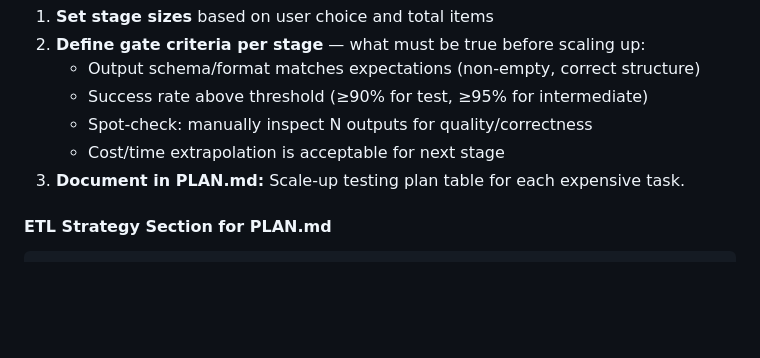
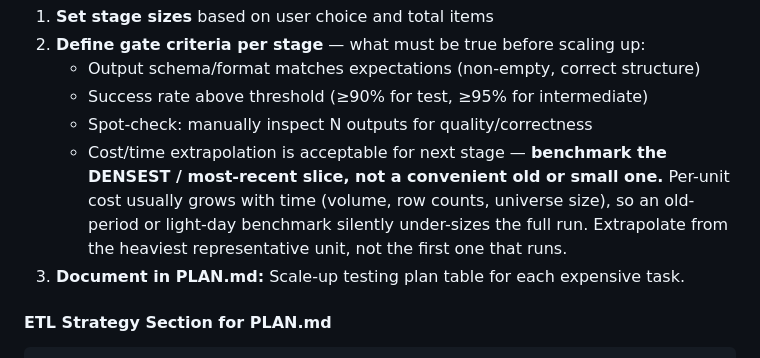
Before and after one commit to edwinhu/claude-plugins, a Markdown page: skills/ds-plan/SKILL.md, the part around the change. GitHub-like rendering; blank space fills up the shorter version.

Commit message:
ds: benchmark on recent/densest data before scaling
Volume-dominated pipelines grow more expensive over time, so a
benchmark on old or light data silently under-sizes the full run.
Add the rule to two ds gates:

- sas-enforcement.md self-check: single-year benchmark must use the
  most recent/densest period (2021 TAQ day = 7M trades/~31min vs 2025
  = 113M/~85min; the old day would have projected ~2.7x too fast).
- ds-plan staging gate: extrapolate cost from the densest/most-recent
  slice, not the first or lightest unit that runs.

Co-Authored-By: Claude Opus 4.8 <noreply@anthropic.com>
Claude-Session: https://claude.ai/code/session_01TuY39c4bcSV3KUiMxKjzf2

```diff
--- a/skills/ds-plan/SKILL.md
+++ b/skills/ds-plan/SKILL.md
@@ -456,7 +456,7 @@ AskUserQuestion(questions=[{
    - Output schema/format matches expectations (non-empty, correct structure)
    - Success rate above threshold (≥90% for test, ≥95% for intermediate)
    - Spot-check: manually inspect N outputs for quality/correctness
-   - Cost/time extrapolation is acceptable for next stage
+   - Cost/time extrapolation is acceptable for next stage — **benchmark the DENSEST / most-recent slice, not a convenient old or small one.** Per-unit cost usually grows with time (volume, row counts, universe size), so an old-period or light-day benchmark silently under-sizes the full run. Extrapolate from the heaviest representative unit, not the first one that runs.
 3. **Document in PLAN.md:** Scale-up testing plan table for each expensive task.
 
 #### ETL Strategy Section for PLAN.md
```
Also changed, not shown: 1 other file.
